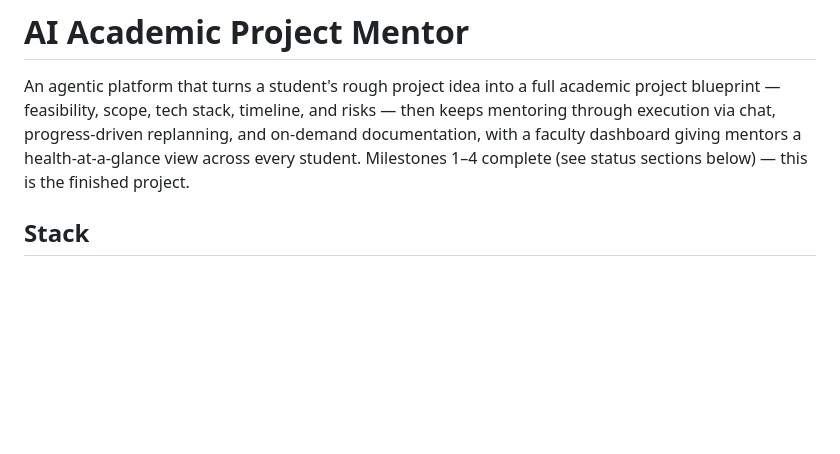
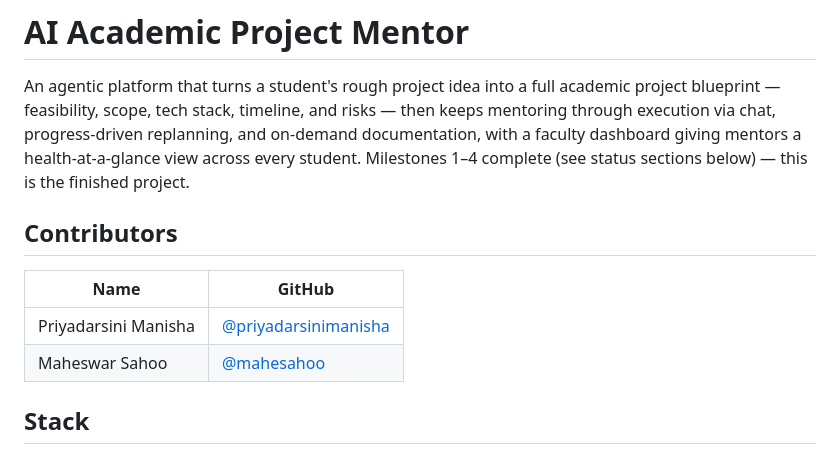
Before and after one commit to mahesahoo/ai_projectmentor, a Markdown page: README.md, the part around the change. GitHub-like rendering; blank space fills up the shorter version.

Commit message:
Add Contributors section to README
Co-Authored-By: Claude Sonnet 5 <noreply@anthropic.com>
Claude-Session: https://claude.ai/code/session_017yNgpx9thKjaimU9j5NmDw

```diff
--- a/README.md
+++ b/README.md
@@ -6,6 +6,13 @@ mentoring through execution via chat, progress-driven replanning, and on-demand
 documentation, with a faculty dashboard giving mentors a health-at-a-glance view
 across every student. Milestones 1–4 complete (see status sections below) — this
 is the finished project.
+
+## Contributors
+
+| Name | GitHub |
+|---|---|
+| Priyadarsini Manisha | [@priyadarsinimanisha](https://github.com/priyadarsinimanisha) |
+| Maheswar Sahoo | [@mahesahoo](https://github.com/mahesahoo) |
 
 ## Stack
 - **Backend:** FastAPI (Python)
```
